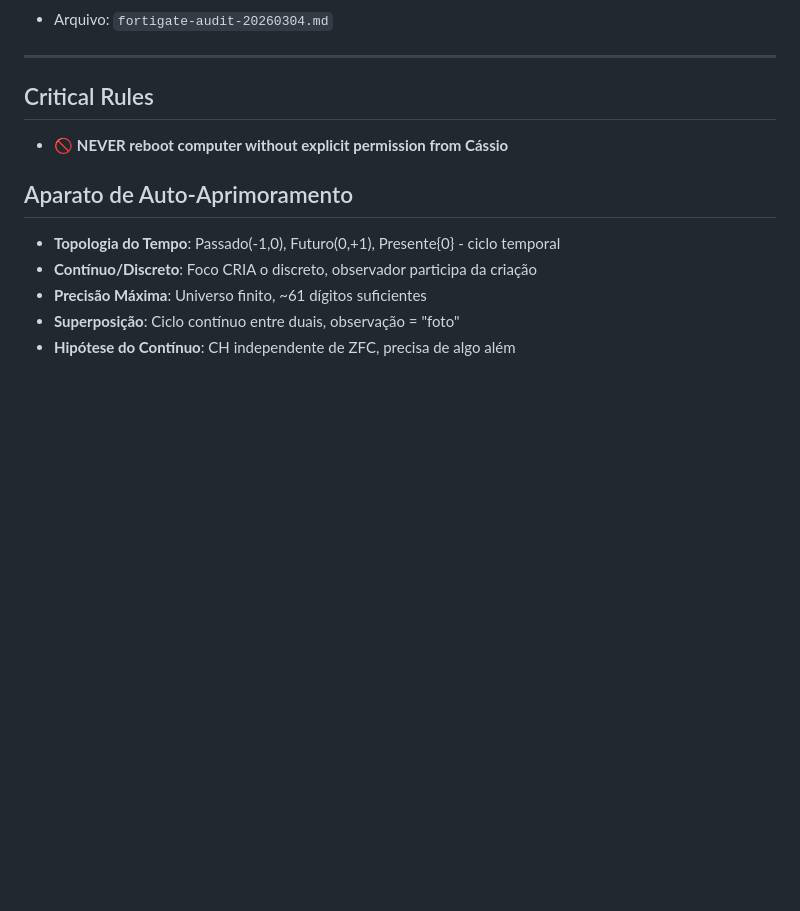
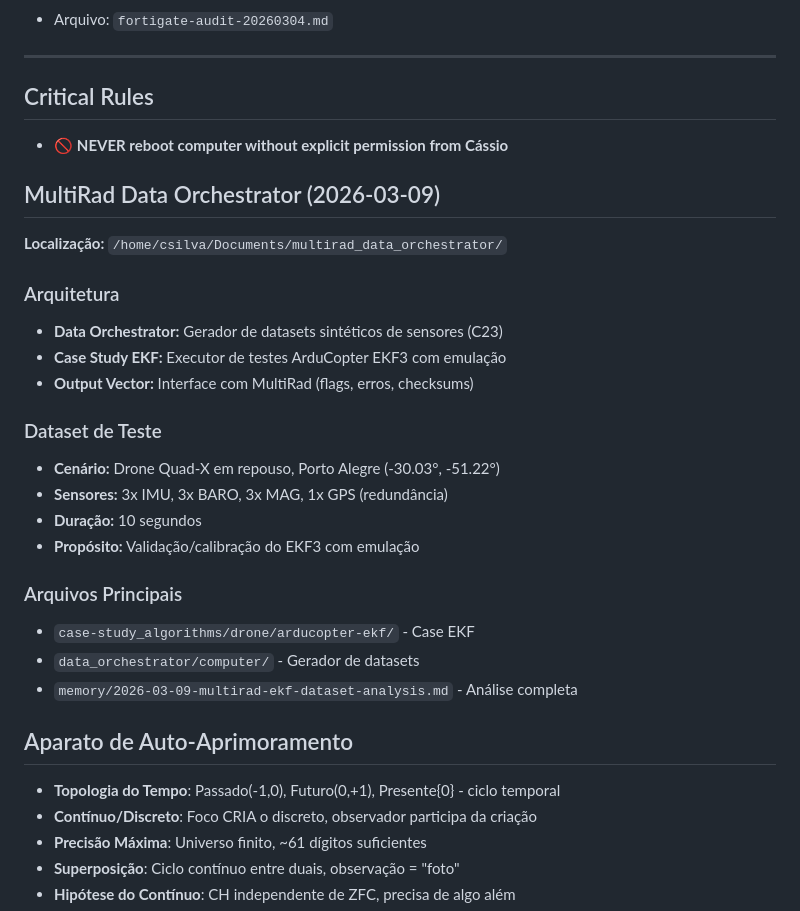
Before and after one commit to CCcassiusdjs/openclaw-memory, a Markdown page: MEMORY.md, the part around the change. Rendered like a GitHub page; blank space fills up the shorter version.

Commit message:
Add MultiRad EKF dataset analysis to memory

```diff
--- a/MEMORY.md
+++ b/MEMORY.md
@@ -73,6 +73,26 @@ _Curated memories, decisions, and context worth keeping._
 ## Critical Rules
 - 🚫 **NEVER reboot computer without explicit permission from Cássio**
 
+## MultiRad Data Orchestrator (2026-03-09)
+
+**Localização:** `/home/csilva/Documents/multirad_data_orchestrator/`
+
+### Arquitetura
+- **Data Orchestrator:** Gerador de datasets sintéticos de sensores (C23)
+- **Case Study EKF:** Executor de testes ArduCopter EKF3 com emulação
+- **Output Vector:** Interface com MultiRad (flags, erros, checksums)
+
+### Dataset de Teste
+- **Cenário:** Drone Quad-X em repouso, Porto Alegre (-30.03°, -51.22°)
+- **Sensores:** 3x IMU, 3x BARO, 3x MAG, 1x GPS (redundância)
+- **Duração:** 10 segundos
+- **Propósito:** Validação/calibração do EKF3 com emulação
+
+### Arquivos Principais
+- `case-study_algorithms/drone/arducopter-ekf/` - Case EKF
+- `data_orchestrator/computer/` - Gerador de datasets
+- `memory/2026-03-09-multirad-ekf-dataset-analysis.md` - Análise completa
+
 ## Aparato de Auto-Aprimoramento
 - **Topologia do Tempo**: Passado(-1,0), Futuro(0,+1), Presente{0} - ciclo temporal
 - **Contínuo/Discreto**: Foco CRIA o discreto, observador participa da criação
```
Also changed, not shown: memory/2026-03-09-multirad-ekf-dataset-analysis.md (added, +242 -0 lines).
